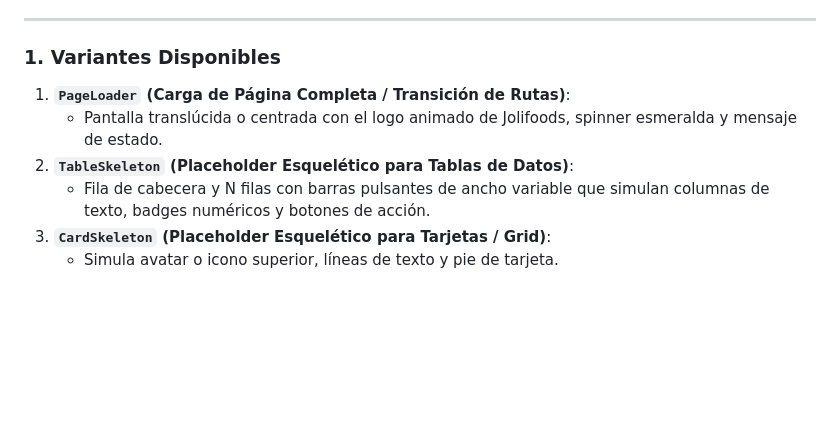
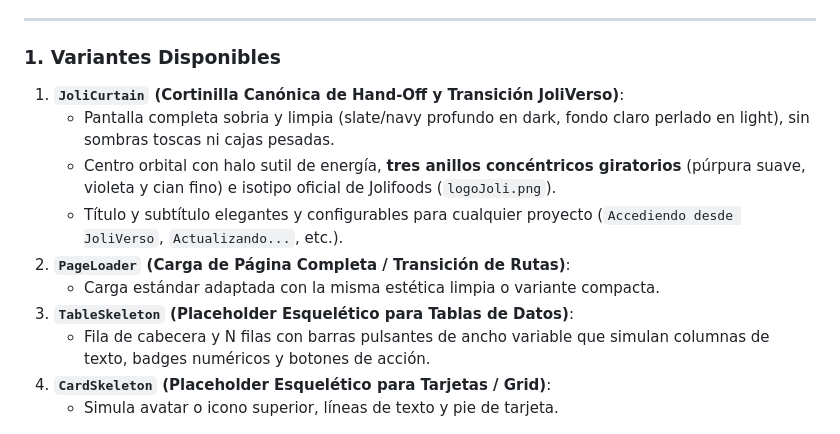
Before and after one commit to jnmontoy/sdd, a Markdown page: components/loader/page_loader.md, the part around the change. Drawn GitHub-style; blank space fills up the shorter version.

```diff
--- a/components/loader/page_loader.md
+++ b/components/loader/page_loader.md
@@ -9,9 +9,13 @@ Este documento especifica la familia de cargadores y estados de espera visuales
 
 ### 1. Variantes Disponibles
 
-1. **`PageLoader` (Carga de Página Completa / Transición de Rutas)**:
-   - Pantalla translúcida o centrada con el logo animado de Jolifoods, spinner esmeralda y mensaje de estado.
-2. **`TableSkeleton` (Placeholder Esquelético para Tablas de Datos)**:
+1. **`JoliCurtain` (Cortinilla Canónica de Hand-Off y Transición JoliVerso)**:
+   - Pantalla completa sobria y limpia (slate/navy profundo en dark, fondo claro perlado en light), sin sombras toscas ni cajas pesadas.
+   - Centro orbital con halo sutil de energía, **tres anillos concéntricos giratorios** (púrpura suave, violeta y cian fino) e isotipo oficial de Jolifoods (`logoJoli.png`).
+   - Título y subtítulo elegantes y configurables para cualquier proyecto (`Accediendo desde JoliVerso`, `Actualizando...`, etc.).
+2. **`PageLoader` (Carga de Página Completa / Transición de Rutas)**:
+   - Carga estándar adaptada con la misma estética limpia o variante compacta.
+3. **`TableSkeleton` (Placeholder Esquelético para Tablas de Datos)**:
    - Fila de cabecera y N filas con barras pulsantes de ancho variable que simulan columnas de texto, badges numéricos y botones de acción.
 3. **`CardSkeleton` (Placeholder Esquelético para Tarjetas / Grid)**:
    - Simula avatar o icono superior, líneas de texto y pie de tarjeta.
```
